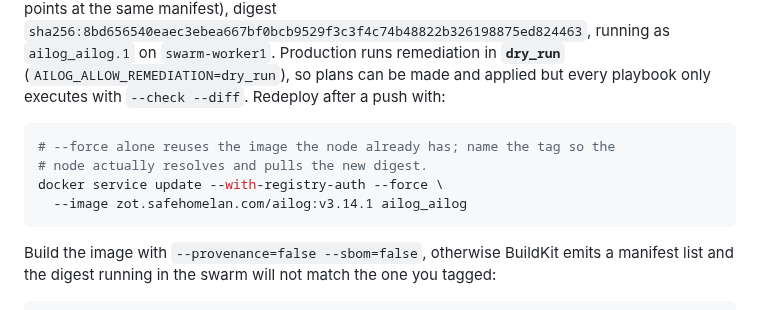
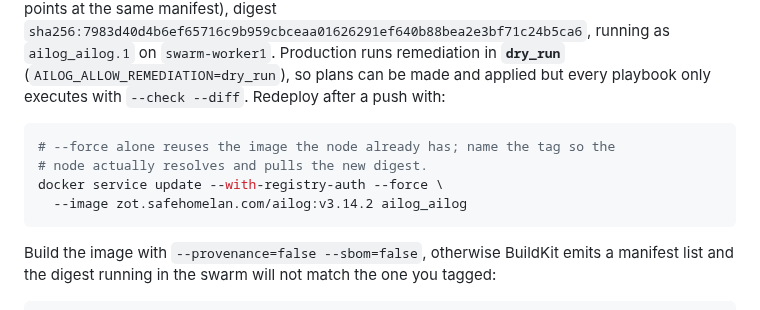
Before and after one commit to mightywomble/ailog, a Markdown page: README.md, the part around one of its changes. GitHub-like rendering.

Commit message:
docs: production image is v3.14.2 (digest + redeploy command)

````diff
--- a/README.md
+++ b/README.md
@@ -829,5 +829,5 @@ by the `stacks/ailog/stack.yml` stack file.
 (`:latest` points at the same manifest), digest
-`sha256:8bd656540eaec3ebea667bf0bcb9529f3c3f4c74b48822b326198875ed824463`, running as
+`sha256:7983d40d4b6ef65716c9b959cbceaa01626291ef640b88bea2e3bf71c24b5ca6`, running as
 `ailog_ailog.1` on `swarm-worker1`. Production runs remediation in **`dry_run`**
 (`AILOG_ALLOW_REMEDIATION=dry_run`), so plans can be made and applied but every
 playbook only executes with `--check --diff`. Redeploy after a push with:
@@ -836,7 +836,7 @@ playbook only executes with `--check --diff`. Redeploy after a push with:
 # --force alone reuses the image the node already has; name the tag so the
 # node actually resolves and pulls the new digest.
 docker service update --with-registry-auth --force \
-  --image zot.safehomelan.com/ailog:v3.14.1 ailog_ailog
+  --image zot.safehomelan.com/ailog:v3.14.2 ailog_ailog
 ```
 
 Build the image with `--provenance=false --sbom=false`, otherwise BuildKit emits a manifest
````
Also changed, not shown: other parts of README.md (+1 -1 lines).
